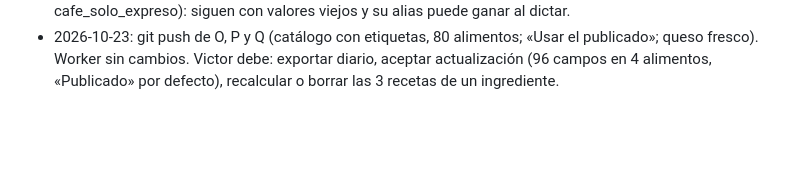
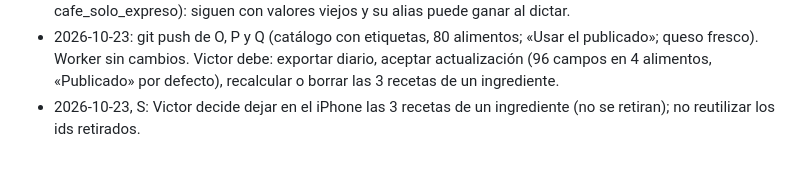
Before and after one commit to victor-rueda02/nutrition-tracker, a Markdown page: docs/coordinacion.md, the part around the change. Drawn GitHub-style; blank space fills up the shorter version.

Commit message:
Registro: decisiones de Victor sobre S
Co-Authored-By: Claude Opus 5.5 <noreply@anthropic.com>

```diff
--- a/docs/coordinacion.md
+++ b/docs/coordinacion.md
@@ -44,3 +44,4 @@ Una fila por encargo. Estado: `pendiente`, `en curso`, `en revisión`, `cambios
 - 2026-10-22, O: revisor tanda 1 (17 alimentos contra fotos): valores OK; BLOQUEANTE términos USDA en filas con etiqueta (CLAUDE.md §4). Pendiente de Victor: etiquetas de pan de molde integral (nuevo), bebida de avena (mal emparejada con bebida de arroz), salchichón, anacardos (creados en el iPhone; pasarlos al documento con los mismos ids); confirmar 12 % de cáscara del huevo; etiqueta del pavo en lonchas (luego).
 - 2026-10-22, P: simulación real (export iPhone vs main): 96 campos en conflicto en 4 alimentos, todos «Publicado» por defecto; 28 actualizados y 2 nuevos sin conflicto; nada se borra. Tras publicar, Victor debe recalcular o borrar las 3 recetas de un ingrediente del iPhone (salchichon_2, bebida_de_avena_2, cafe_solo_expreso): siguen con valores viejos y su alias puede ganar al dictar.
 - 2026-10-23: git push de O, P y Q (catálogo con etiquetas, 80 alimentos; «Usar el publicado»; queso fresco). Worker sin cambios. Victor debe: exportar diario, aceptar actualización (96 campos en 4 alimentos, «Publicado» por defecto), recalcular o borrar las 3 recetas de un ingrediente.
+- 2026-10-23, S: Victor decide dejar en el iPhone las 3 recetas de un ingrediente (no se retiran); no reutilizar los ids retirados.
```
